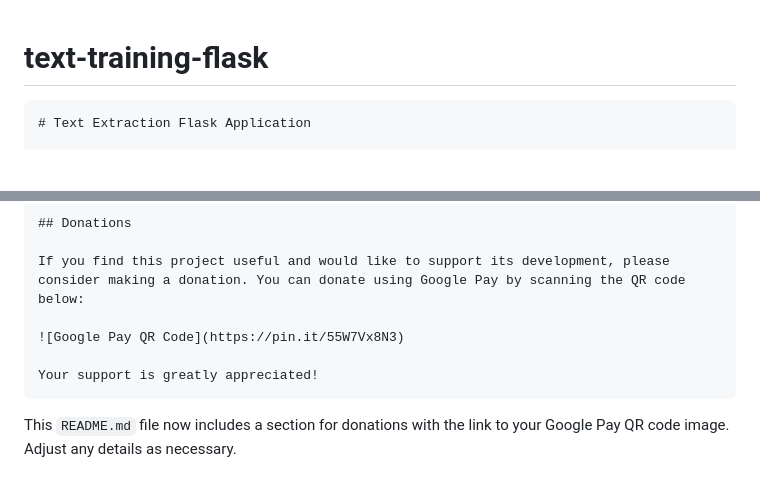
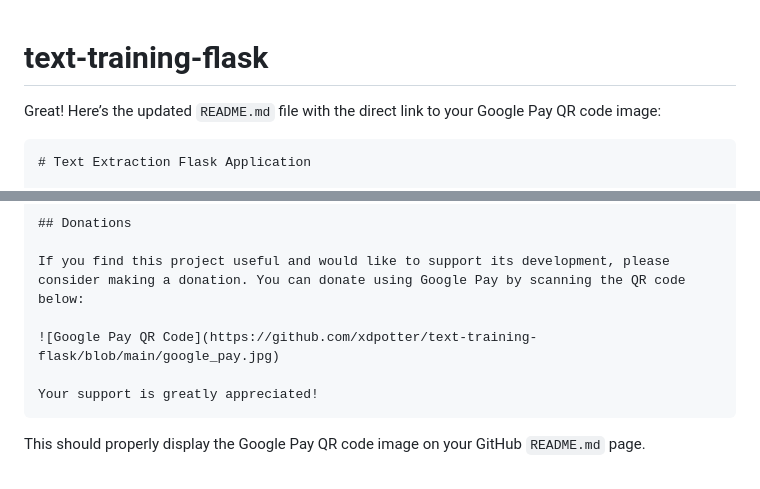
Before and after one commit to xdpotter/text-training-flask, a Markdown page: README.md, 2 parts joined by grey strips. Drawn GitHub-style; blank space fills up the shorter version.

````diff
--- a/README.md
+++ b/README.md
@@ -1,4 +1,6 @@
 # text-training-flask
+
+Great! Here’s the updated `README.md` file with the direct link to your Google Pay QR code image:
 
 ```markdown
 # Text Extraction Flask Application
@@ -113,9 +115,9 @@ This project is licensed under the MIT License - see the [LICENSE](LICENSE) file
 
 If you find this project useful and would like to support its development, please consider making a donation. You can donate using Google Pay by scanning the QR code below:
 
-![Google Pay QR Code](https://pin.it/55W7Vx8N3)
+![Google Pay QR Code](https://github.com/xdpotter/text-training-flask/blob/main/google_pay.jpg)
 
 Your support is greatly appreciated!
 ```
 
-This `README.md` file now includes a section for donations with the link to your Google Pay QR code image. Adjust any details as necessary.
+This should properly display the Google Pay QR code image on your GitHub `README.md` page.
````
